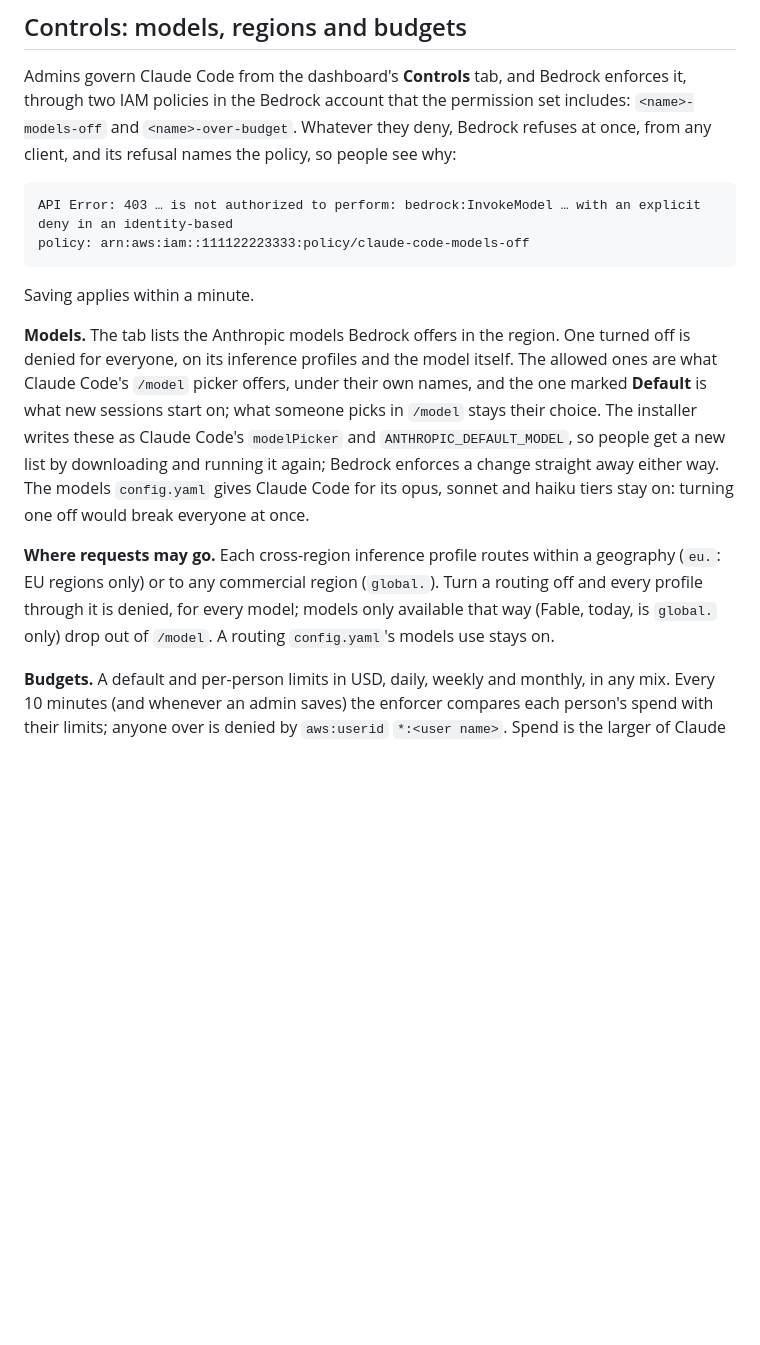
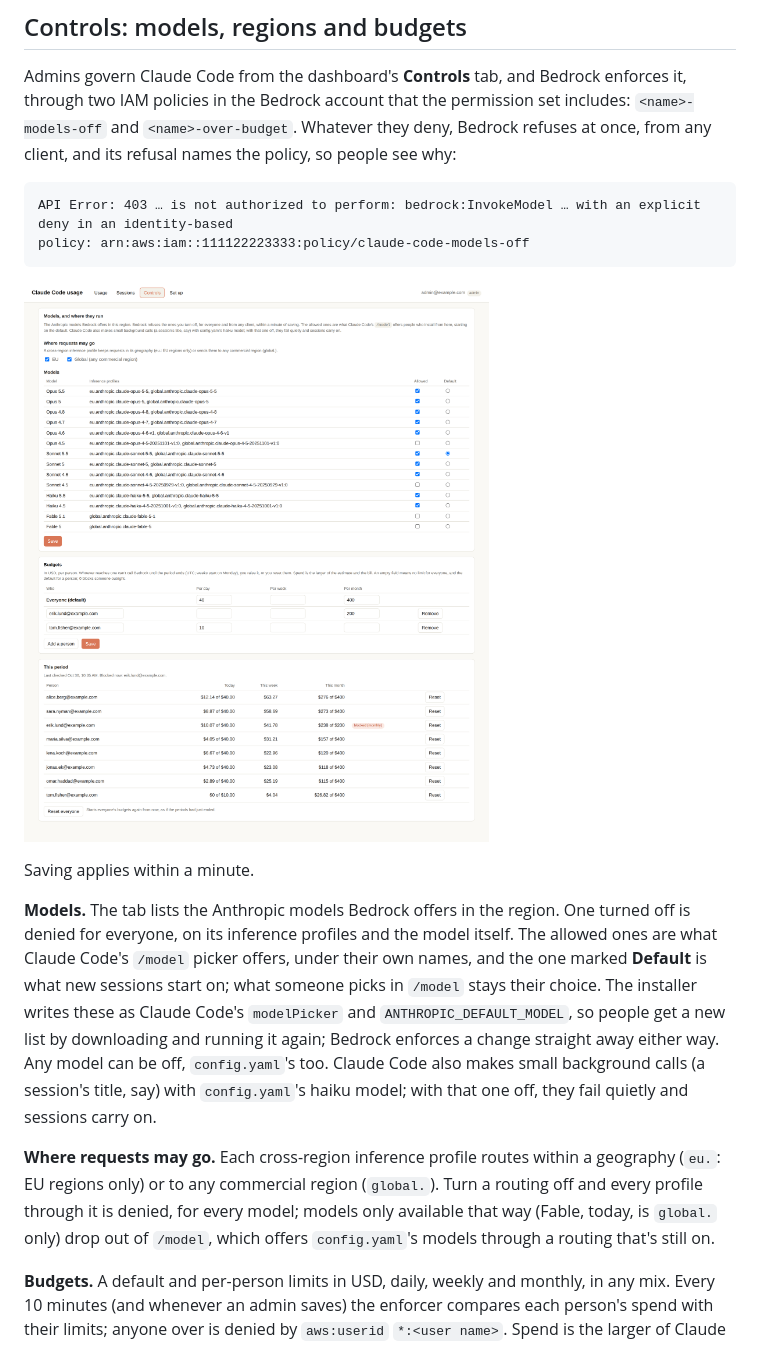
Before and after one commit to niklas-palm/cc-bedrock, a Markdown page: README.md, the part around one of its changes. Drawn GitHub-style; pictures changed too: docs/images/dashboard-controls.png (added); blank space fills up the shorter version.

````diff
--- a/README.md
+++ b/README.md
@@ -180,6 +179,8 @@ API Error: 403 … is not authorized to perform: bedrock:InvokeModel … with an
 policy: arn:aws:iam::111122223333:policy/claude-code-models-off
 ```
 
+![The Controls tab: models, where requests may go, budgets, and who's blocked](docs/images/dashboard-controls.png)
+
 Saving applies within a minute.
 
 **Models.** The tab lists the Anthropic models Bedrock offers in the region. One turned off is denied for everyone,
@@ -187,13 +188,13 @@ on its inference profiles and the model itself. The allowed ones are what Claude
 under their own names, and the one marked **Default** is what new sessions start on; what someone picks in
 `/model` stays their choice. The installer writes these as Claude Code's `modelPicker` and
 `ANTHROPIC_DEFAULT_MODEL`, so people get a new list by downloading and running it again; Bedrock enforces a change
-straight away either way. The models `config.yaml` gives Claude Code for its opus, sonnet and haiku tiers stay on:
-turning one off would break everyone at once.
+straight away either way. Any model can be off, `config.yaml`'s too. Claude Code also makes small background calls
+(a session's title, say) with `config.yaml`'s haiku model; with that one off, they fail quietly and sessions carry on.
 
 **Where requests may go.** Each cross-region inference profile routes within a geography (`eu.`: EU regions only)
 or to any commercial region (`global.`). Turn a routing off and every profile through it is denied, for every model;
-models only available that way (Fable, today, is `global.` only) drop out of `/model`. A routing `config.yaml`'s
-models use stays on.
+models only available that way (Fable, today, is `global.` only) drop out of `/model`, which offers `config.yaml`'s
+models through a routing that's still on.
 
 **Budgets.** A default and per-person limits in USD, daily, weekly and monthly, in any mix. Every 10 minutes (and
 whenever an admin saves) the enforcer compares each person's spend with their limits; anyone over is denied by
````
Also changed, not shown: other parts of README.md (+9 -9 lines), AGENTS.md (added, +45 -0 lines), docs/images/architecture.png (added), docs/images/dashboard-session.png (added), docs/images/dashboard-setup.png (added), docs/images/dashboard-usage.png (added), 10 other files.
